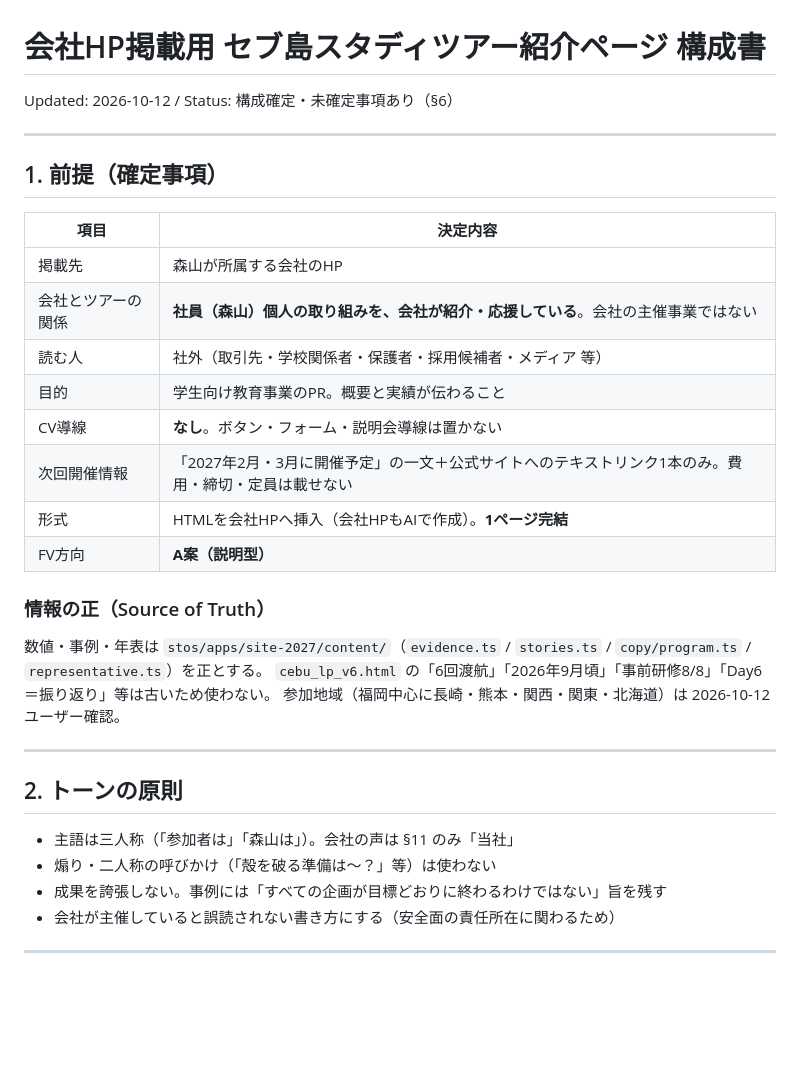
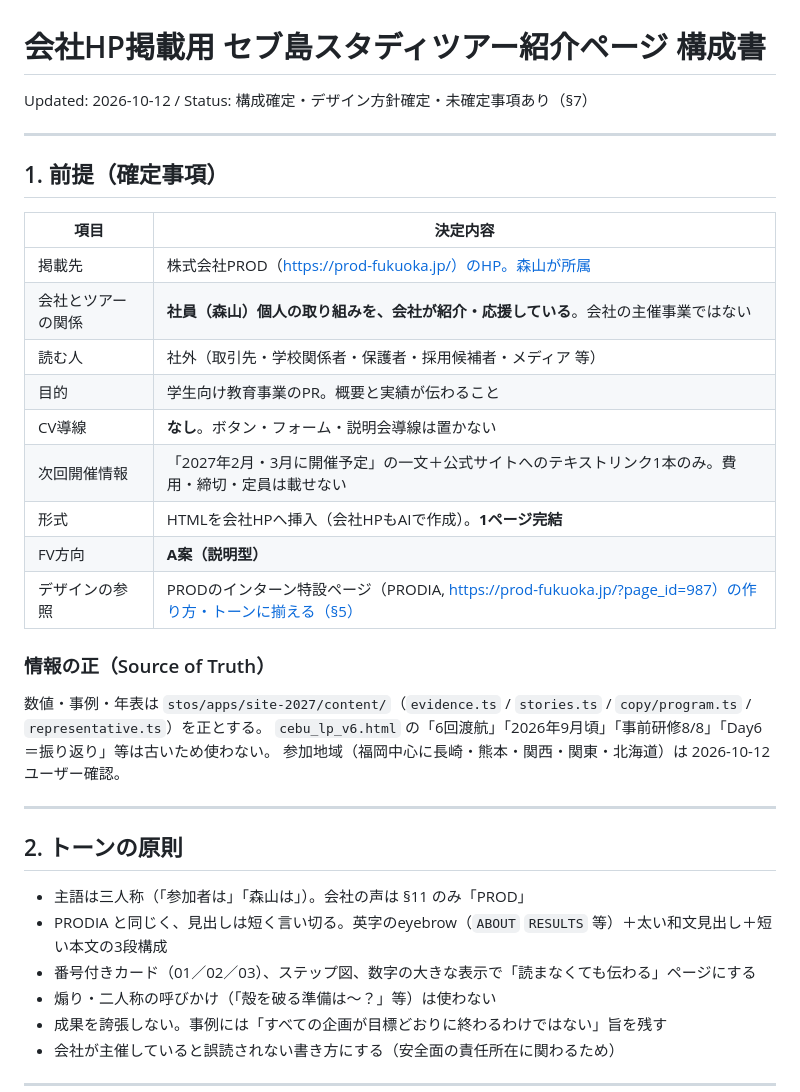
Before and after one commit to yutaisenshan-star/studeytour-website, a Markdown page: docs/company-hp/STRUCTURE.md, the part around one of its changes. Drawn GitHub-style; blank space fills up the shorter version.

```diff
--- a/docs/company-hp/STRUCTURE.md
+++ b/docs/company-hp/STRUCTURE.md
@@ -1,6 +1,6 @@
 # 会社HP掲載用 セブ島スタディツアー紹介ページ 構成書
 
-Updated: 2026-10-12 / Status: 構成確定・未確定事項あり（§6）
+Updated: 2026-10-12 / Status: 構成確定・デザイン方針確定・未確定事項あり（§7）
 
 ---
 
@@ -8,7 +8,7 @@ Updated: 2026-10-12 / Status: 構成確定・未確定事項あり（§6）
 
 | 項目 | 決定内容 |
 |---|---|
-| 掲載先 | 森山が所属する会社のHP |
+| 掲載先 | 株式会社PROD（https://prod-fukuoka.jp/）のHP。森山が所属 |
 | 会社とツアーの関係 | **社員（森山）個人の取り組みを、会社が紹介・応援している**。会社の主催事業ではない |
 | 読む人 | 社外（取引先・学校関係者・保護者・採用候補者・メディア 等） |
 | 目的 | 学生向け教育事業のPR。概要と実績が伝わること |
@@ -16,6 +16,7 @@ Updated: 2026-10-12 / Status: 構成確定・未確定事項あり（§6）
 | 次回開催情報 | 「2027年2月・3月に開催予定」の一文＋公式サイトへのテキストリンク1本のみ。費用・締切・定員は載せない |
 | 形式 | HTMLを会社HPへ挿入（会社HPもAIで作成）。**1ページ完結** |
 | FV方向 | **A案（説明型）** |
+| デザインの参照 | PRODのインターン特設ページ（PRODIA, https://prod-fukuoka.jp/?page_id=987）の作り方・トーンに揃える（§5） |
 
 ### 情報の正（Source of Truth）
 数値・事例・年表は `stos/apps/site-2027/content/`（`evidence.ts` / `stories.ts` / `copy/program.ts` / `representative.ts`）を正とする。
@@ -26,7 +27,9 @@ Updated: 2026-10-12 / Status: 構成確定・未確定事項あり（§6）
 
 ## 2. トーンの原則
 
-- 主語は三人称（「参加者は」「森山は」）。会社の声は §11 のみ「当社」
+- 主語は三人称（「参加者は」「森山は」）。会社の声は §11 のみ「PROD」
+- PRODIA と同じく、見出しは短く言い切る。英字のeyebrow（`ABOUT` `RESULTS` 等）＋太い和文見出し＋短い本文の3段構成
+- 番号付きカード（01／02／03）、ステップ図、数字の大きな表示で「読まなくても伝わる」ページにする
 - 煽り・二人称の呼びかけ（「殻を破る準備は〜？」等）は使わない
 - 成果を誇張しない。事例には「すべての企画が目標どおりに終わるわけではない」旨を残す
 - 会社が主催していると誤読されない書き方にする（安全面の責任所在に関わるため）
```
Also changed, not shown: other parts of docs/company-hp/STRUCTURE.md (+51 -22 lines).
